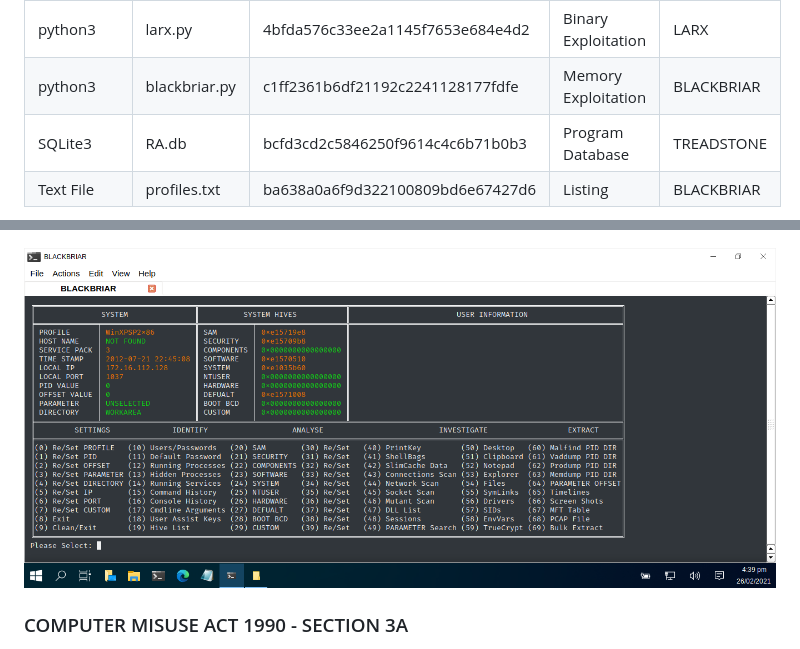
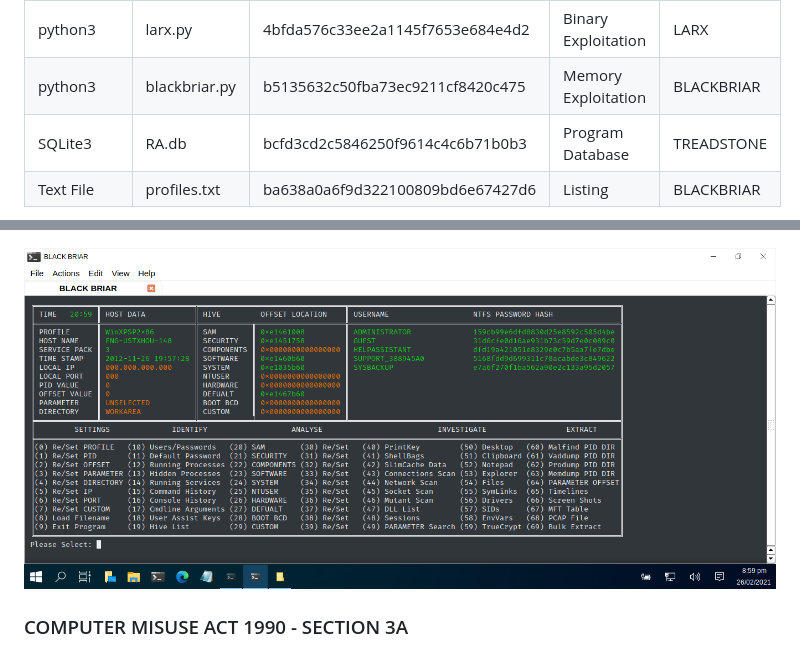
Before and after one commit to BroadbentT/ROGUE-AGENT, a Markdown page: README.md, 2 parts joined by grey strips. Drawn GitHub-style; pictures changed too: picture4.png.

Commit message:
BLACKBRIAR

```diff
--- a/README.md
+++ b/README.md
@@ -30,7 +30,7 @@ A comprehensive, yet sleek and portable python script file that enables cyber se
 | python3   | install.py     | fb3c1f47dbdc3575780aaa809d7a9c70 | Install Program     | TREADSTONE   |
 | python3   | rogue-agent.py | e0093d0fd19795b43a11c6ec06a87557 | Command Centre      | TREADSTONE   |
 | python3   | larx.py        | 4bfda576c33ee2a1145f7653e684e4d2 | Binary Exploitation | LARX         |
-| python3   | blackbriar.py  | c1ff2361b6df21192c2241128177fdfe | Memory Exploitation | BLACKBRIAR   |
+| python3   | blackbriar.py  | b5135632c50fba73ec9211cf8420c475 | Memory Exploitation | BLACKBRIAR   |
 | SQLite3   | RA.db          | bcfd3cd2c5846250f9614c4c6b71b0b3 | Program Database    | TREADSTONE   |
 | Text File | profiles.txt   | ba638a0a6f9d322100809bd6e67427d6 | Listing             | BLACKBRIAR   |
 
```
Also changed, not shown: 1 other file.
